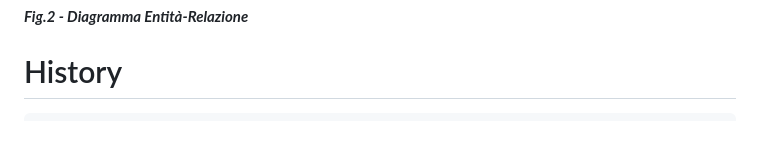
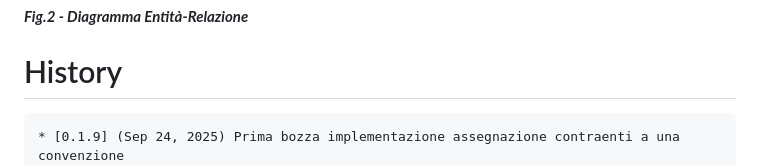
Before and after one commit to gbetorre/convenzioni, a Markdown page: README.it.md, the part around the change. Rendered like a GitHub page; blank space fills up the shorter version.

````diff
--- a/README.it.md
+++ b/README.it.md
@@ -117,6 +117,7 @@ Il software è un'applicazione Java three-tier
 # History
 
 ```
+* [0.1.9] (Sep 24, 2025) Prima bozza implementazione assegnazione contraenti a una convenzione
 * [0.1.8] (Sep 23, 2025) Implementato nuovo componente dello strato controller (Command) per la gestione delle convenzioni
 * [0.1.7] (Sep 22, 2025) Bugfix
 * [0.1.6] (Sep 18, 2025) Implementato footer
````
Also changed, not shown: README.md (+1 -0 lines).
